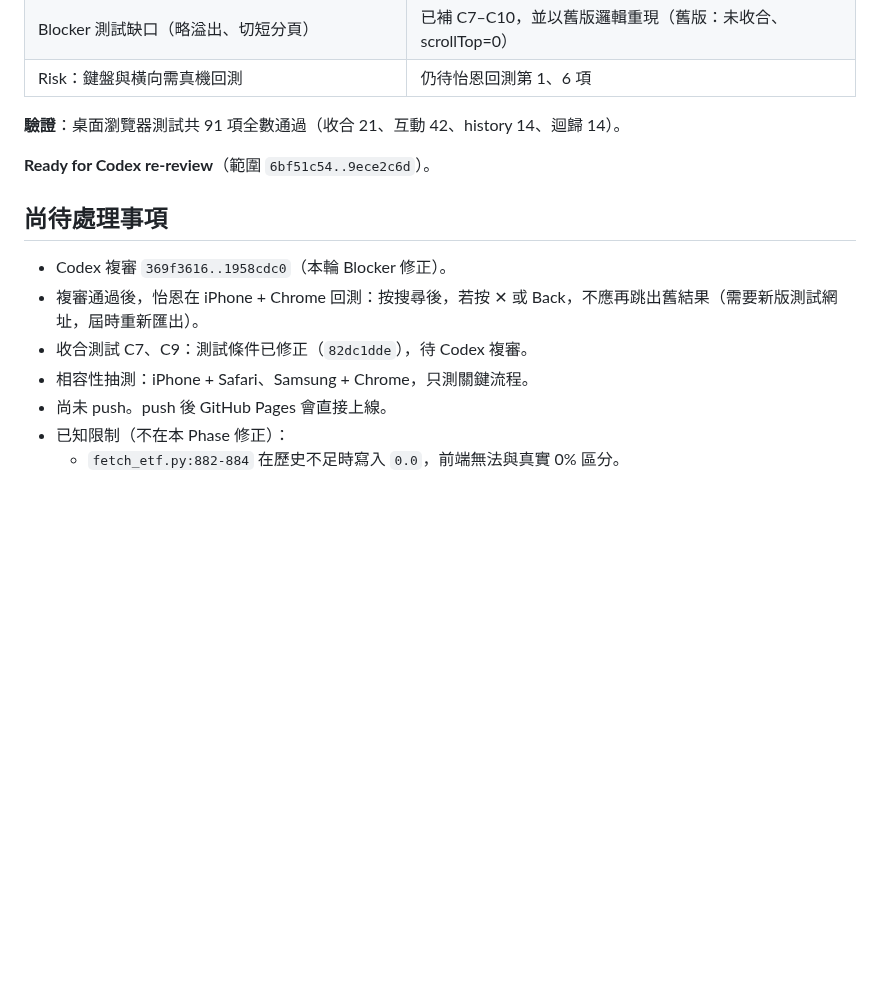
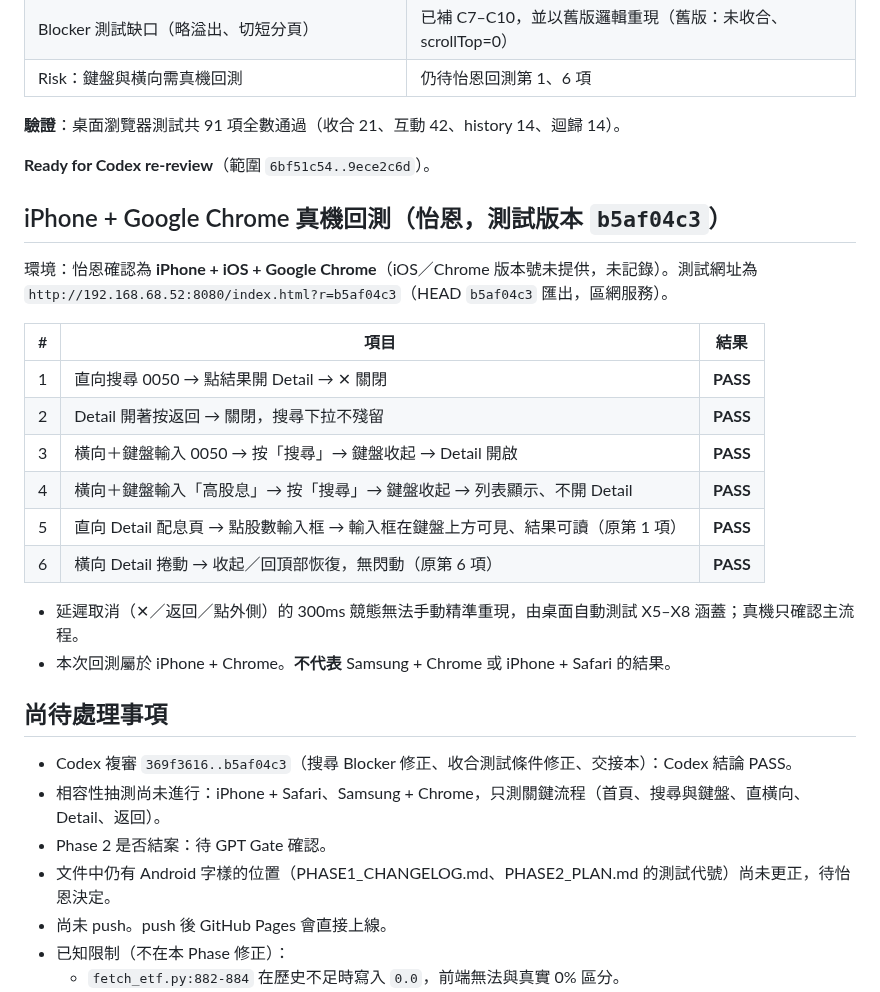
Before and after one commit to p14090060/cashflow-etf, a Markdown page: AI_HANDOFF.md, the part around the change. Rendered like a GitHub page; blank space fills up the shorter version.

Commit message:
docs(phase2): 記錄怡恩 iPhone + Chrome 真機回測 1–6 項 PASS
- 環境：iPhone + iOS + Google Chrome（怡恩確認；版本號未提供）
- 測試版本 b5af04c3，測試網址為區網 ?r=b5af04c3
- Samsung + Chrome、iPhone + Safari 尚未測

Co-Authored-By: Claude Sonnet 5 <noreply@anthropic.com>

```diff
--- a/AI_HANDOFF.md
+++ b/AI_HANDOFF.md
@@ -201,12 +201,28 @@
 
 **Ready for Codex re-review**（範圍 `6bf51c54..9ece2c6d`）。
 
+## iPhone + Google Chrome 真機回測（怡恩，測試版本 `b5af04c3`）
+
+環境：怡恩確認為 **iPhone + iOS + Google Chrome**（iOS／Chrome 版本號未提供，未記錄）。測試網址為 `http://192.168.68.52:8080/index.html?r=b5af04c3`（HEAD `b5af04c3` 匯出，區網服務）。
+
+| # | 項目 | 結果 |
+|---|---|---|
+| 1 | 直向搜尋 0050 → 點結果開 Detail → ✕ 關閉 | **PASS** |
+| 2 | Detail 開著按返回 → 關閉，搜尋下拉不殘留 | **PASS** |
+| 3 | 橫向＋鍵盤輸入 0050 → 按「搜尋」→ 鍵盤收起 → Detail 開啟 | **PASS** |
+| 4 | 橫向＋鍵盤輸入「高股息」→ 按「搜尋」→ 鍵盤收起 → 列表顯示、不開 Detail | **PASS** |
+| 5 | 直向 Detail 配息頁 → 點股數輸入框 → 輸入框在鍵盤上方可見、結果可讀（原第 1 項） | **PASS** |
+| 6 | 橫向 Detail 捲動 → 收起／回頂部恢復，無閃動（原第 6 項） | **PASS** |
+
+- 延遲取消（✕／返回／點外側）的 300ms 競態無法手動精準重現，由桌面自動測試 X5–X8 涵蓋；真機只確認主流程。
+- 本次回測屬於 iPhone + Chrome。**不代表** Samsung + Chrome 或 iPhone + Safari 的結果。
+
 ## 尚待處理事項
 
-- Codex 複審 `369f3616..1958cdc0`（本輪 Blocker 修正）。
-- 複審通過後，怡恩在 iPhone + Chrome 回測：按搜尋後，若按 ✕ 或 Back，不應再跳出舊結果（需要新版測試網址，屆時重新匯出）。
-- 收合測試 C7、C9：測試條件已修正（`82dc1dde`），待 Codex 複審。
-- 相容性抽測：iPhone + Safari、Samsung + Chrome，只測關鍵流程。
+- Codex 複審 `369f3616..b5af04c3`（搜尋 Blocker 修正、收合測試條件修正、交接本）：Codex 結論 PASS。
+- 相容性抽測尚未進行：iPhone + Safari、Samsung + Chrome，只測關鍵流程（首頁、搜尋與鍵盤、直橫向、Detail、返回）。
+- Phase 2 是否結案：待 GPT Gate 確認。
+- 文件中仍有 Android 字樣的位置（PHASE1_CHANGELOG.md、PHASE2_PLAN.md 的測試代號）尚未更正，待怡恩決定。
 - 尚未 push。push 後 GitHub Pages 會直接上線。
 - 已知限制（不在本 Phase 修正）：
   - `fetch_etf.py:882-884` 在歷史不足時寫入 `0.0`，前端無法與真實 0% 區分。
```
